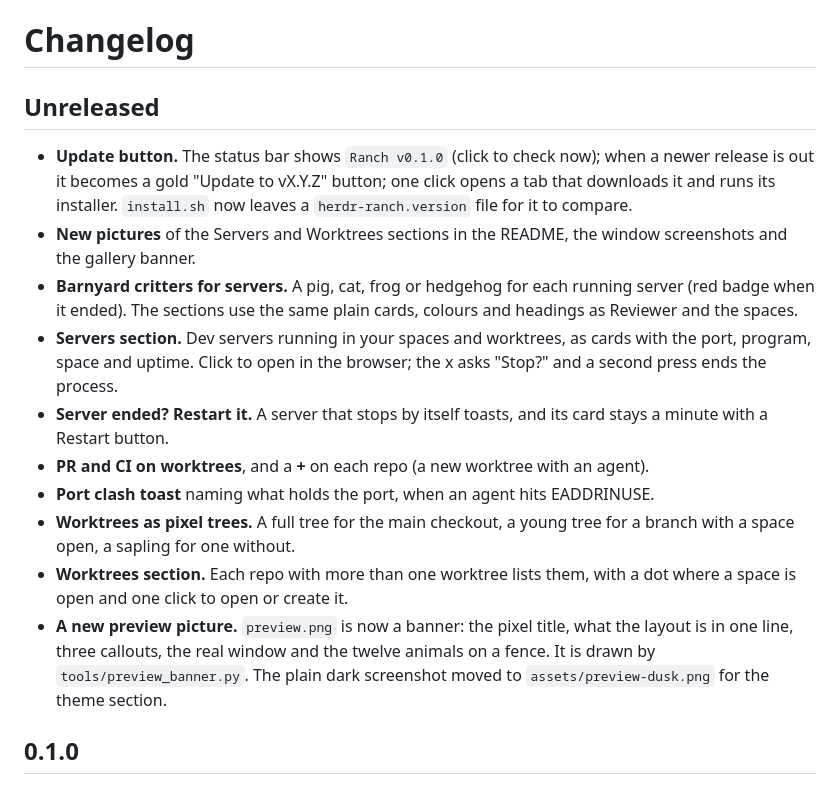
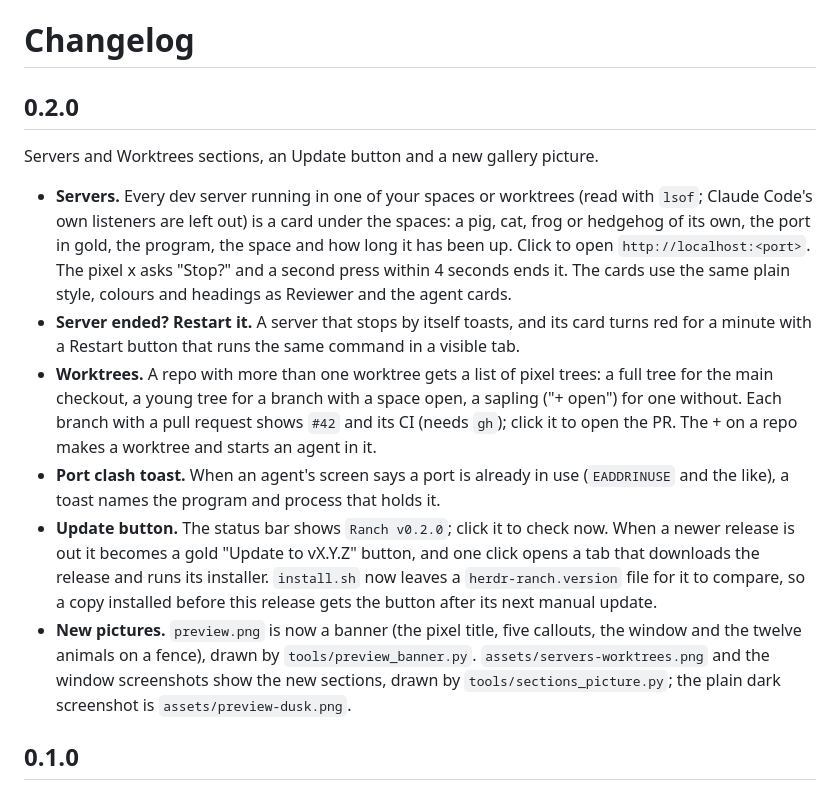
Before and after one commit to sayeemabdullah/herdr-ranch, a Markdown page: CHANGELOG.md, the part around the change. Drawn GitHub-style.

Commit message:
chore(release): 0.2.0 (#16)

```diff
--- a/CHANGELOG.md
+++ b/CHANGELOG.md
@@ -1,17 +1,15 @@
 # Changelog
 
-## Unreleased
+## 0.2.0
 
-- **Update button.** The status bar shows `Ranch v0.1.0` (click to check now); when a newer release is out it becomes a gold "Update to vX.Y.Z" button; one click opens a tab that downloads it and runs its installer. `install.sh` now leaves a `herdr-ranch.version` file for it to compare.
-- **New pictures** of the Servers and Worktrees sections in the README, the window screenshots and the gallery banner.
-- **Barnyard critters for servers.** A pig, cat, frog or hedgehog for each running server (red badge when it ended). The sections use the same plain cards, colours and headings as Reviewer and the spaces.
-- **Servers section.** Dev servers running in your spaces and worktrees, as cards with the port, program, space and uptime. Click to open in the browser; the x asks "Stop?" and a second press ends the process.
-- **Server ended? Restart it.** A server that stops by itself toasts, and its card stays a minute with a Restart button.
-- **PR and CI on worktrees**, and a **+** on each repo (a new worktree with an agent).
-- **Port clash toast** naming what holds the port, when an agent hits EADDRINUSE.
-- **Worktrees as pixel trees.** A full tree for the main checkout, a young tree for a branch with a space open, a sapling for one without.
-- **Worktrees section.** Each repo with more than one worktree lists them, with a dot where a space is open and one click to open or create it.
-- **A new preview picture.** `preview.png` is now a banner: the pixel title, what the layout is in one line, three callouts, the real window and the twelve animals on a fence. It is drawn by `tools/preview_banner.py`. The plain dark screenshot moved to `assets/preview-dusk.png` for the theme section.
+Servers and Worktrees sections, an Update button and a new gallery picture.
+
+- **Servers.** Every dev server running in one of your spaces or worktrees (read with `lsof`; Claude Code's own listeners are left out) is a card under the spaces: a pig, cat, frog or hedgehog of its own, the port in gold, the program, the space and how long it has been up. Click to open `http://localhost:<port>`. The pixel x asks "Stop?" and a second press within 4 seconds ends it. The cards use the same plain style, colours and headings as Reviewer and the agent cards.
+- **Server ended? Restart it.** A server that stops by itself toasts, and its card turns red for a minute with a Restart button that runs the same command in a visible tab.
+- **Worktrees.** A repo with more than one worktree gets a list of pixel trees: a full tree for the main checkout, a young tree for a branch with a space open, a sapling ("+ open") for one without. Each branch with a pull request shows `#42` and its CI (needs `gh`); click it to open the PR. The + on a repo makes a worktree and starts an agent in it.
+- **Port clash toast.** When an agent's screen says a port is already in use (`EADDRINUSE` and the like), a toast names the program and process that holds it.
+- **Update button.** The status bar shows `Ranch v0.2.0`; click it to check now. When a newer release is out it becomes a gold "Update to vX.Y.Z" button, and one click opens a tab that downloads the release and runs its installer. `install.sh` now leaves a `herdr-ranch.version` file for it to compare, so a copy installed before this release gets the button after its next manual update.
+- **New pictures.** `preview.png` is now a banner (the pixel title, five callouts, the window and the twelve animals on a fence), drawn by `tools/preview_banner.py`. `assets/servers-worktrees.png` and the window screenshots show the new sections, drawn by `tools/sections_picture.py`; the plain dark screenshot is `assets/preview-dusk.png`.
 
 ## 0.1.0
 
```
Also changed, not shown: README.md (+2 -2 lines), RECIPE.md (+1 -1 lines), assets/preview-dusk.png, assets/update-button.png, layouts/Herdr-Ranch.png, preview-light.png, preview.png, 3 other files.
